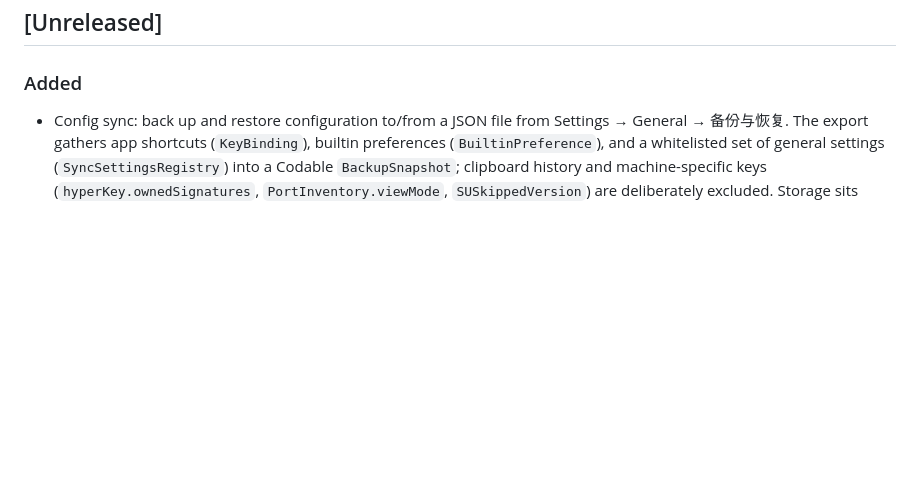
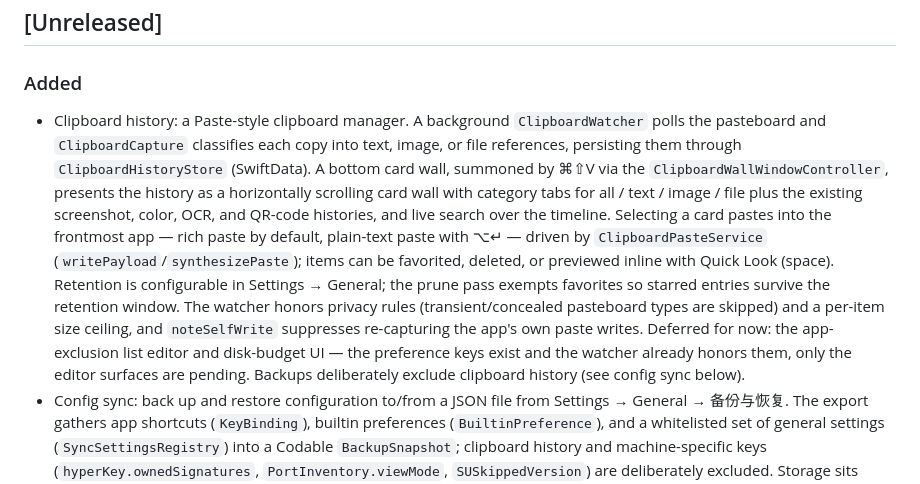
Before and after one commit to ZingerLittleBee/AnyDoor, a Markdown page: CHANGELOG.md, the part around the change. Rendered like a GitHub page; blank space fills up the shorter version.

Commit message:
docs: changelog entry for clipboard history

```diff
--- a/CHANGELOG.md
+++ b/CHANGELOG.md
@@ -8,6 +8,25 @@ versioning.
 
 ### Added
 
+- Clipboard history: a Paste-style clipboard manager. A background
+  `ClipboardWatcher` polls the pasteboard and `ClipboardCapture` classifies
+  each copy into text, image, or file references, persisting them through
+  `ClipboardHistoryStore` (SwiftData). A bottom card wall, summoned by ⌘⇧V via
+  the `ClipboardWallWindowController`, presents the history as a horizontally
+  scrolling card wall with category tabs for all / text / image / file plus the
+  existing screenshot, color, OCR, and QR-code histories, and live search over
+  the timeline. Selecting a card pastes into
+  the frontmost app — rich paste by default, plain-text paste with ⌥↵ — driven
+  by `ClipboardPasteService` (`writePayload`/`synthesizePaste`); items can be
+  favorited, deleted, or previewed inline with Quick Look (space). Retention is
+  configurable in Settings → General; the prune pass exempts favorites so
+  starred entries survive the retention window. The watcher honors privacy
+  rules (transient/concealed pasteboard types are skipped) and a per-item size
+  ceiling, and `noteSelfWrite` suppresses re-capturing the app's own paste
+  writes. Deferred for now: the app-exclusion list editor and disk-budget UI —
+  the preference keys exist and the watcher already honors them, only the
+  editor surfaces are pending. Backups deliberately exclude clipboard history
+  (see config sync below).
 - Config sync: back up and restore configuration to/from a JSON file from
   Settings → General → 备份与恢复. The export gathers app shortcuts
   (`KeyBinding`), builtin preferences (`BuiltinPreference`), and a whitelisted
```
